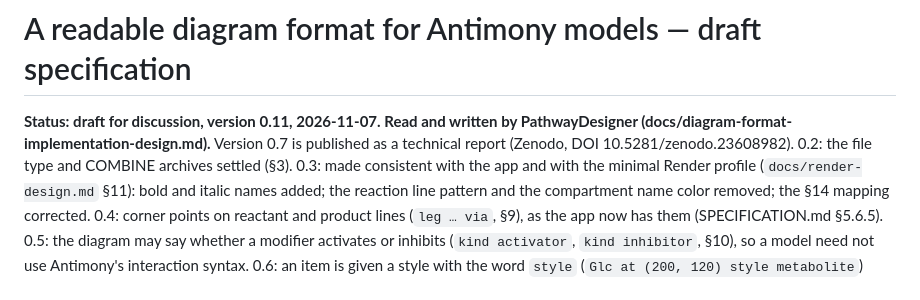
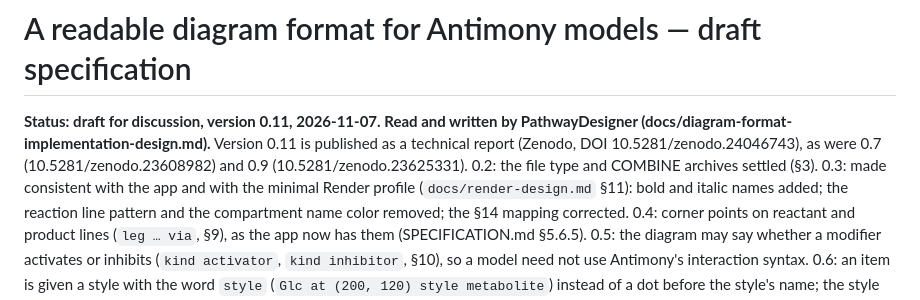
Before and after one commit to sys-bio/PathwayDesigner-rs, a Markdown page: docs/diagram-format.md, the part around the change. Rendered like a GitHub page.

Commit message:
Cite the diagram format report's version 0.11 (DOI 10.5281/zenodo.24046743)
Co-Authored-By: Claude Opus 5.5 (1M context) <noreply@anthropic.com>

```diff
--- a/docs/diagram-format.md
+++ b/docs/diagram-format.md
@@ -1,8 +1,9 @@
 # A readable diagram format for Antimony models — draft specification
 
 **Status: draft for discussion, version 0.11, 2026-11-07. Read and written by
-PathwayDesigner (docs/diagram-format-implementation-design.md).** Version 0.7 is published as a technical report (Zenodo, DOI
-10.5281/zenodo.23608982). 0.2: the file type and COMBINE archives settled (§3). 0.3: made
+PathwayDesigner (docs/diagram-format-implementation-design.md).** Version 0.11 is published as a technical report (Zenodo, DOI
+10.5281/zenodo.24046743), as were 0.7 (10.5281/zenodo.23608982) and 0.9
+(10.5281/zenodo.23625331). 0.2: the file type and COMBINE archives settled (§3). 0.3: made
 consistent with the app and with the minimal Render profile
 (`docs/render-design.md` §11): bold and italic names added; the reaction line
 pattern and the compartment name color removed; the §14 mapping corrected. 0.4:
```
Also changed, not shown: help/diagram-language.md (+1 -1 lines).
